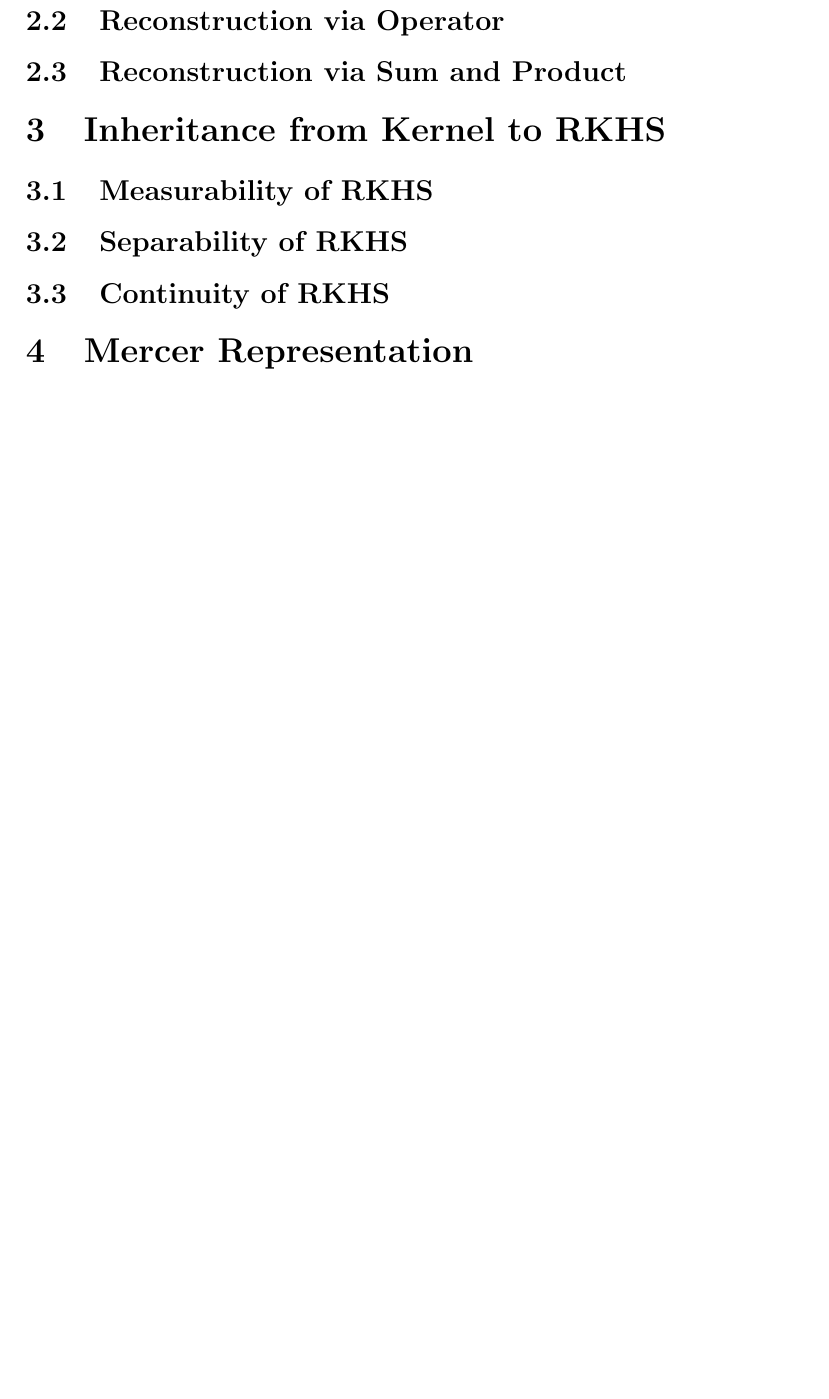
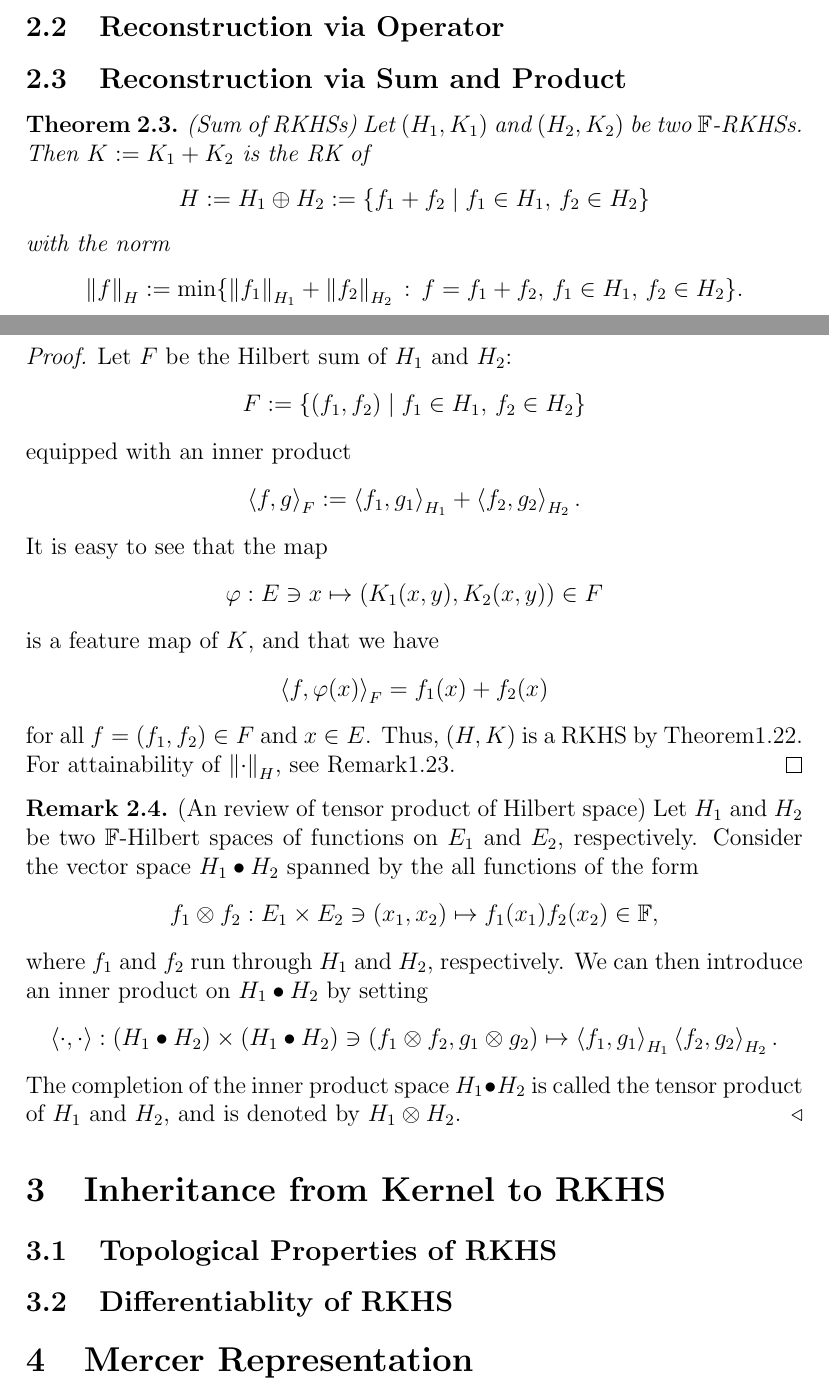
Before and after one commit to Shena4746/RKHS-for-ML, a LaTeX document (rkhs.tex): part of page 14 of 14 before the commit and two parts of pages 13 and 14 of 15 after it, the two joined at a grey line, cut so that both start at the same text, the shorter picture padded with empty space. Compiled offline with pdfLaTeX.

Commit message:
add theorem on sum of rkhs, remark on tensor product of hilbert spaces

```diff
--- a/rkhs.tex
+++ b/rkhs.tex
@@ -582,10 +582,55 @@ The next Theorem relates a feature map (therefore a kernel) and the RKHS the cor
 \subsection{Reconstruction via Operator}
 \subsection{Reconstruction via Sum and Product}
 
+\begin{thm} (Sum of RKHSs)
+	Let \( (H_1,K_1) \) and \( (H_2,K_2) \) be two \( \mathbb{F} \)-RKHSs.
+	Then \( K:= K_1 + K_2 \) is the RK of
+	\begin{equation*}
+		H:= H_1 \oplus H_2:= \{f_1 + f_2 \mid f_1 \in H_1, \, f_2 \in H_2\}
+	\end{equation*}
+	with the norm
+	\begin{equation*}
+		\norm{f}_H := \min \{\norm{f_1}_{H_1}+\norm{f_2}_{H_2} \,:\, f = f_1 + f_2,\,f_1 \in H_1,\,f_2 \in H_2\}.
+	\end{equation*}
+\end{thm}
+\begin{prf}
+	Let \( F \) be the Hilbert sum of \( H_1 \) and \( H_2 \):
+	\begin{equation*}
+		F := \{(f_1, f_2)\mid f_1 \in H_1,\, f_2 \in H_2\}
+	\end{equation*}
+	equipped with an inner product
+	\begin{equation*}
+		\ip{f}{g}_F := \ip{f_1}{g_1}_{H_1} + \ip{f_2}{g_2}_{H_2}.
+	\end{equation*}
+	It is easy to see that the map
+	\begin{equation*}
+		\varphi : E \ni x \mapsto \left( K_1(x,y), K_2(x,y) \right) \in F
+	\end{equation*}
+	is a feature map of \( K \), and that we have
+	\begin{equation*}
+		\ip{f}{\varphi(x)}_F = f_1(x)+f_2(x)
+	\end{equation*}
+	for all \( f = (f_1,f_2) \in F \) and \( x \in E \).
+	Thus, \( (H,K) \) is a RKHS by Theorem\ref{rkhs generated by feature map}. For attainability of \( \norm{\cdot}_H \), see Remark\ref{remark attainablity of norm induced by feature map}.
+	\qed\end{prf}
+
+\begin{rem} (An review of tensor product of Hilbert space)
+	Let \( H_1 \) and \( H_2 \) be two \( \mathbb{F} \)-Hilbert spaces of functions on \( E_1 \) and \( E_2 \), respectively. Consider the vector space \( H_1 \bullet H_2 \) spanned by the all functions of the form
+	\begin{equation*}
+		f_1 \otimes f_2: E_1 \times E_2 \ni (x_1,x_2) \mapsto f_1(x_1)f_2(x_2) \in \mathbb{F},
+	\end{equation*}
+	where \( f_1 \) and \( f_2 \) run through \( H_1 \) and \( H_2 \), respectively.
+	We can then introduce an inner product on \( H_1 \bullet H_2 \) by setting
+	\begin{equation*}
+		\ip{\cdot }{\cdot } : \left( H_1 \bullet H_2 \right) \times \left( H_1 \bullet H_2 \right) \ni (f_1 \otimes f_2, g_1 \otimes  g_2) \mapsto \ip{f_1}{g_1}_{H_1} \ip{f_2}{g_2}_{H_2}.
+	\end{equation*}
+	The completion of the inner product space \( H_1 \bullet H_2 \) is called the tensor product of \( H_1 \) and \( H_2 \), and is denoted by \( H_1 \otimes H_2 \).
+	\fin\end{rem}
+
+
 \section{Inheritance from Kernel to RKHS}
-\subsection{Measurability of RKHS}
-\subsection{Separability of RKHS}
-\subsection{Continuity of RKHS}
+\subsection{Topological Properties of RKHS}
+\subsection{Differentiablity of RKHS}
 
 \section{Mercer Representation}
 \bibliographystyle{plain}
```
Also changed, not shown: rkhs.tex (6 more changed lines).
